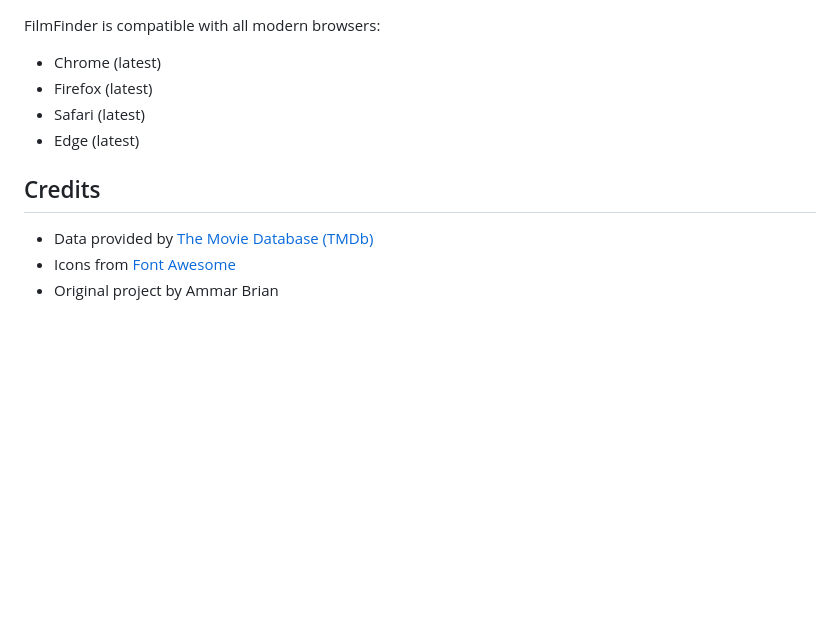
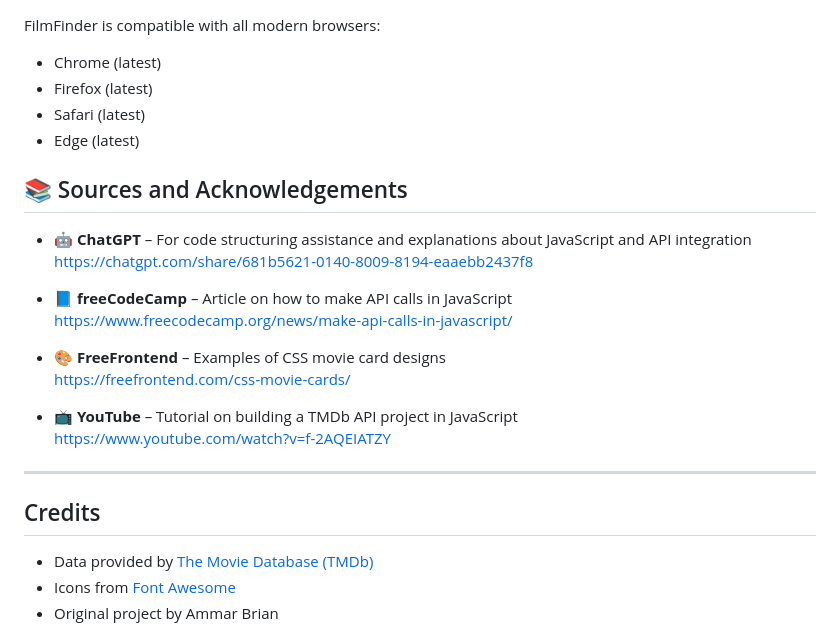
Before and after one commit to NAJJAT/Filmfinder, a Markdown page: README.md, the part around the change. Rendered like a GitHub page; blank space fills up the shorter version.

Commit message:
Update README.md
Add Bronnen

```diff
--- a/README.md
+++ b/README.md
@@ -164,8 +164,23 @@ FilmFinder is compatible with all modern browsers:
 - Safari (latest)
 - Edge (latest)
 
+## 📚 Sources and Acknowledgements
+
+- 🤖 **ChatGPT** – For code structuring assistance and explanations about JavaScript and API integration
+  [https://chatgpt.com/share/681b5621-0140-8009-8194-eaaebb2437f8](https://chatgpt.com/share/681b5621-0140-8009-8194-eaaebb2437f8)
+
+- 📘 **freeCodeCamp** – Article on how to make API calls in JavaScript
+  [https://www.freecodecamp.org/news/make-api-calls-in-javascript/](https://www.freecodecamp.org/news/make-api-calls-in-javascript/)
+
+- 🎨 **FreeFrontend** – Examples of CSS movie card designs
+  [https://freefrontend.com/css-movie-cards/](https://freefrontend.com/css-movie-cards/)
+
+- 📺 **YouTube** – Tutorial on building a TMDb API project in JavaScript
+  [https://www.youtube.com/watch?v=f-2AQEIATZY](https://www.youtube.com/watch?v=f-2AQEIATZY)
+
+---
+
 ## Credits
-
 - Data provided by [The Movie Database (TMDb)](https://www.themoviedb.org)
 - Icons from [Font Awesome](https://fontawesome.com/)
 - Original project by Ammar Brian
```
